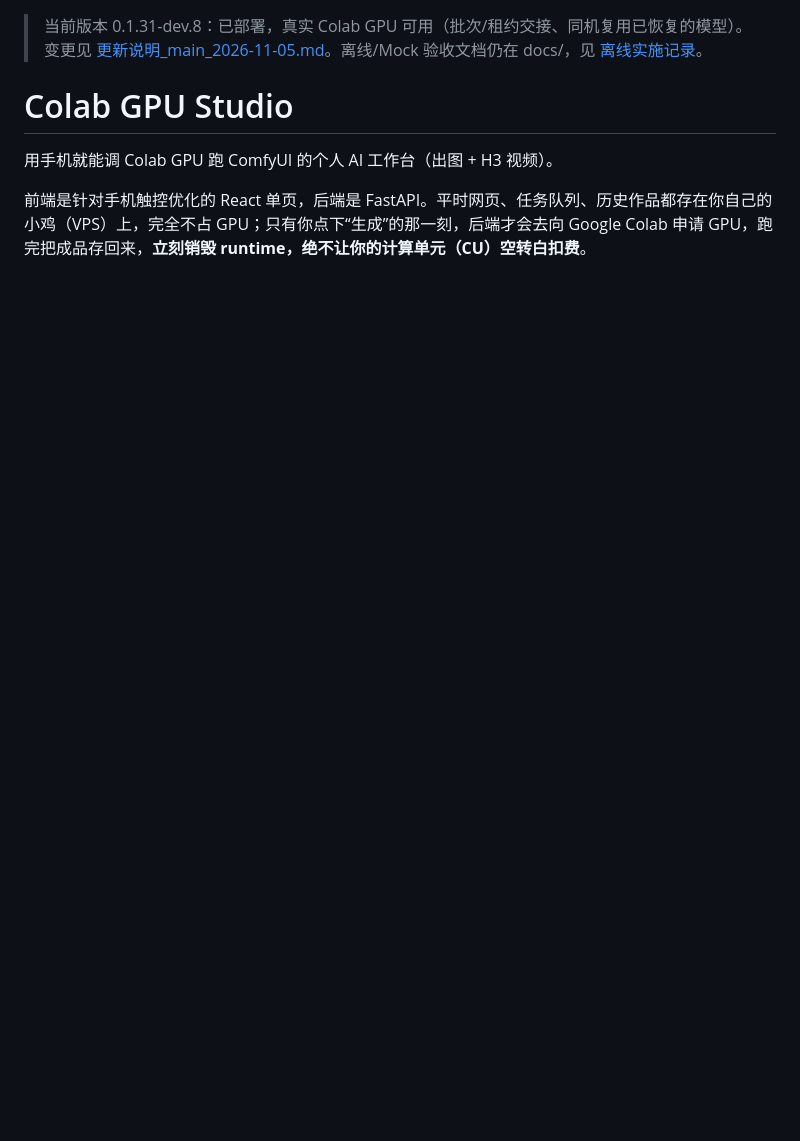
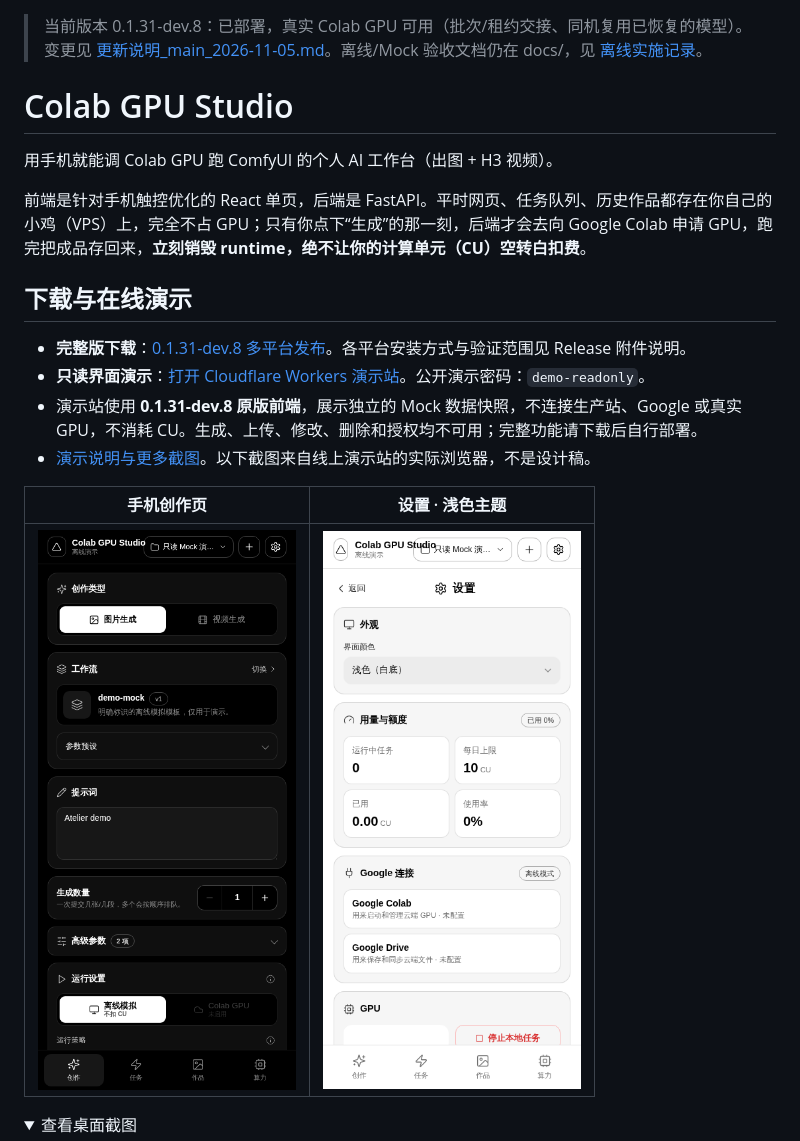
Before and after one commit to CyrusAuyeung/colab-gpu-studio, a Markdown page: README.md, the part around one of its changes. Rendered like a GitHub page; pictures changed too: docs/demo/screenshots/mobile-create.png (added), docs/demo/screenshots/mobile-settings-light.png (added); folded sections open; blank space fills up the shorter version.

Commit message:
docs: 添加只读 Workers 演示站入口与线上实拍截图

```diff
--- a/README.md
+++ b/README.md
@@ -5,3 +5,18 @@
 用手机就能调 Colab GPU 跑 ComfyUI 的个人 AI 工作台（出图 + H3 视频）。
 
 前端是针对手机触控优化的 React 单页，后端是 FastAPI。平时网页、任务队列、历史作品都存在你自己的小鸡（VPS）上，完全不占 GPU；只有你点下“生成”的那一刻，后端才会去向 Google Colab 申请 GPU，跑完把成品存回来，**立刻销毁 runtime，绝不让你的计算单元（CU）空转白扣费**。
+
+## 下载与在线演示
+
+- **完整版下载**：[0.1.31-dev.8 多平台发布](https://github.com/TizenryA/colab-gpu-studio/releases/tag/v0.1.31-dev.8)。各平台安装方式与验证范围见 Release 附件说明。
+- **只读界面演示**：[打开 Cloudflare Workers 演示站](https://colab-gpu-studio-demo.xingchenciyuan.workers.dev)。公开演示密码：`demo-readonly`。
+- 演示站使用 **0.1.31-dev.8 原版前端**，展示独立的 Mock 数据快照，不连接生产站、Google 或真实 GPU，不消耗 CU。生成、上传、修改、删除和授权均不可用；完整功能请下载后自行部署。
+- [演示说明与更多截图](docs/DEMO.md)。以下截图来自线上演示站的实际浏览器，不是设计稿。
+
+| 手机创作页 | 设置 · 浅色主题 |
+|---|---|
+| <img src="docs/demo/screenshots/mobile-create.png" width="280" alt="手机创作页：黑白界面与离线模拟工作流"> | <img src="docs/demo/screenshots/mobile-settings-light.png" width="280" alt="设置页：浅色主题与离线模式"> |
+
+<details>
+<summary>查看桌面截图</summary>
+
```
Also changed, not shown: other parts of README.md (+3 -0 lines), docs/DEMO.md (added, +43 -0 lines), docs/demo/screenshots/desktop-create.png (added), docs/demo/screenshots/mobile-compute.png (added), docs/demo/screenshots/mobile-jobs.png (added).
